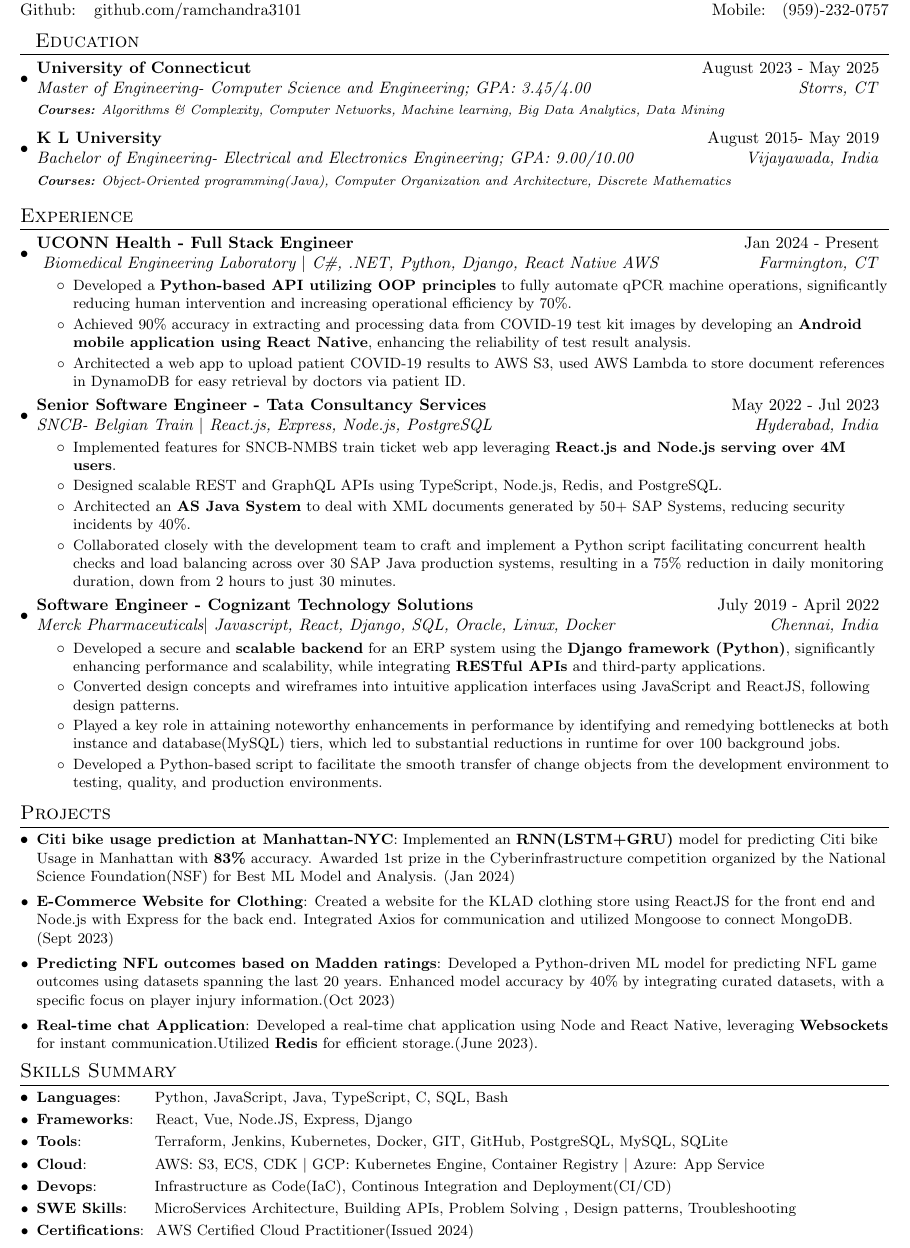
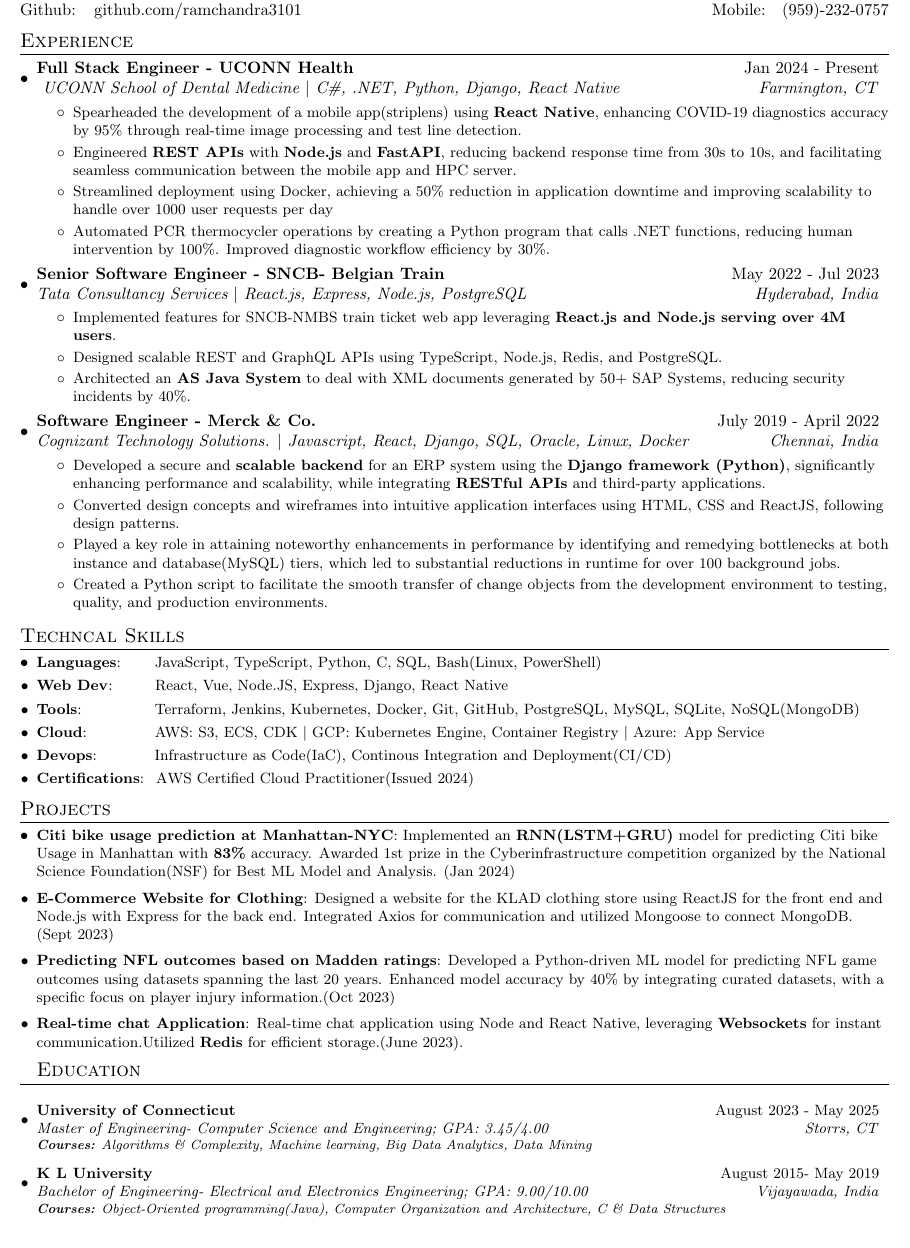
Before and after one commit to ramchandra3101/Resume_SDE, a LaTeX document (RamchandraSDE.tex): part of the page, cut so that both start at the same text. Compiled offline with pdfLaTeX.

Commit message:
After making new changes

```diff
--- a/RamchandraSDE.tex
+++ b/RamchandraSDE.tex
@@ -94,83 +94,99 @@
   \href{https://github.com/ramchandra3101}{Github: ~~github.com/ramchandra3101}& Mobile:~~~(959)-232-0757 \\
  \end{tabular*}
 
-%-----------EDUCATION-----------------
-\section{~~Education}
-  \resumeSubHeadingListStart
-    \resumeSubheading
-      {University of Connecticut}{August 2023 - May 2025}
-      {Master of Engineering- Computer Science and Engineering;  GPA: 3.45/4.00}{Storrs, CT}
-      {\scriptsize \textit{ \footnotesize{\newline{}\textbf{Courses:} Algorithms \& Complexity, Computer Networks, Machine learning, Big Data Analytics, Data Mining}}}
-       \resumeSubheading
-      {K L University }{August 2015- May 2019}
-      {Bachelor of Engineering- Electrical and Electronics Engineering;  GPA: 9.00/10.00}{Vijayawada, India}
-      {\scriptsize \textit{ \footnotesize{\newline{}\textbf{Courses:} Object-Oriented programming(Java), Computer Organization and Architecture, Discrete Mathematics}}}
-
-
-
-    \resumeSubHeadingListEnd
-
-
-
-
-\vspace{-5pt}
-
 
 \section{Experience}
 
  \resumeSubHeadingListStart
 
-       \resumeSubheading{UCONN Health - Full Stack Engineer}{Jan 2024 - Present}
-    { Biomedical Engineering Laboratory  $|$ C\#, .NET,  Python, Django, React Native AWS }{Farmington, CT}
+       \resumeSubheading{Full Stack Engineer - UCONN Health }{Jan 2024 - Present}
+    { UCONN School of Dental Medicine $|$ C\#, .NET,  Python, Django, React Native}{Farmington, CT}
     \resumeItemListStart
-        \resumeItemexp
-          {Developed a \textbf{Python-based API utilizing OOP principles} to fully automate qPCR machine operations, significantly reducing human intervention and increasing operational efficiency by 70\%.}
-          \resumeItemexp
-          {Achieved 90\% accuracy in extracting and processing data from COVID-19 test kit images by developing an \textbf{Android mobile application using React Native}, enhancing the reliability of test result analysis.}
-          \resumeItemexp{Architected  a web app to upload patient COVID-19 results to AWS S3, used AWS Lambda to store document references in DynamoDB for easy retrieval by doctors via patient ID.}
+        \resumeItemexp {Spearheaded the development of a mobile app(\href{https://github.com/ramchandra3101/strip_frontend} striplens) using \textbf{React Native}, enhancing COVID-19 diagnostics accuracy by 95\% through real-time image processing and test line detection.}
 
+          \resumeItemexp{Engineered \textbf{REST APIs} with \textbf{Node.js} and \textbf{FastAPI}, reducing \href{https://github.com/ramchandra3101/strip_backend} backend response time from 30s to 10s, and facilitating seamless communication between the mobile app and HPC server.}
+
+          \resumeItemexp {Streamlined deployment using Docker, achieving a 50\% reduction in application downtime and improving scalability to handle over 1000 user requests per day}
+
+          \resumeItemexp{Automated PCR thermocycler operations by creating a Python program that calls .NET functions, reducing human intervention by 100\%. Improved diagnostic workflow efficiency by 30\%.}
       \resumeItemListEnd
 
 
-    \resumeSubheading{Senior Software Engineer - Tata Consultancy Services}{May 2022 - Jul 2023}
-    {SNCB- Belgian Train $|$ React.js, Express, Node.js, PostgreSQL }{Hyderabad, India}
+    \resumeSubheading{Senior Software Engineer -  SNCB- Belgian Train}{May 2022 - Jul 2023}
+    {Tata Consultancy Services $|$ React.js, Express, Node.js, PostgreSQL }{Hyderabad, India}
     \resumeItemListStart
         \resumeItemexp
           {Implemented features for SNCB-NMBS  train ticket web app leveraging \textbf{React.js and Node.js serving over 4M users}. }
           \resumeItemexp
           {Designed scalable REST and GraphQL APIs using TypeScript, Node.js, Redis, and PostgreSQL.}
           \resumeItemexp{Architected an  \textbf{AS Java System} to deal with XML documents generated by 50+ SAP Systems, reducing security incidents by 40\%.}
-          \resumeItemexp
-          {Collaborated closely with the development team to craft and implement a Python script facilitating concurrent health checks and load balancing across over 30 SAP Java production systems, resulting in a 75\% reduction in daily monitoring duration, down from 2 hours to just 30 minutes.}
-
       \resumeItemListEnd
 
     \resumeSubheading
-		{Software Engineer  - Cognizant Technology Solutions}{July 2019 - April 2022}
-		{Merck Pharmaceuticals$|$ Javascript, React, Django, SQL, Oracle, Linux, Docker}{Chennai, India}
+		{Software Engineer  - Merck \& Co. }{July 2019 - April 2022}
+		{Cognizant Technology Solutions. $|$ Javascript, React, Django, SQL, Oracle, Linux, Docker}{Chennai, India}
 \resumeItemListStart
         \resumeItemexp{Developed a secure and  \textbf{scalable backend} for an ERP system using the  \textbf{Django framework (Python)}, significantly enhancing performance and scalability, while integrating \textbf{RESTful APIs} and third-party applications.}
-         \resumeItemexp{ Converted design concepts and wireframes into intuitive application interfaces using JavaScript and ReactJS, following design patterns.}
+         \resumeItemexp{ Converted design concepts and wireframes into intuitive application interfaces using HTML, CSS and ReactJS, following design patterns.}
         \resumeItemexp
           {Played a key role in attaining noteworthy enhancements in performance by identifying and remedying bottlenecks at both instance and database(MySQL) tiers, which led to substantial reductions in runtime for over 100 background jobs.}
         \resumeItemexp
-          {Developed a Python-based script to facilitate the smooth transfer of change objects from the development environment to testing, quality, and production environments.}
+          {Created a Python script to facilitate the smooth transfer of change objects from the development environment to testing, quality, and production environments.}
 
 \resumeItemListEnd
 
 \resumeSubHeadingListEnd
+\vspace{-5pt}
+
+ \section{Techncal Skills}
+	\resumeSubHeadingListStart
+	\resumeSubItem{Languages}{~~~~ JavaScript, TypeScript, Python, C,  SQL, Bash(Linux, PowerShell)}
+	\resumeSubItem{Web Dev}{~~~~~~~React, Vue, Node.JS, Express, Django, React Native}
+	\resumeSubItem{Tools}{~~~~~~~~~~~~~Terraform, Jenkins, Kubernetes, Docker, Git, GitHub, PostgreSQL, MySQL, SQLite, NoSQL(MongoDB)}
+	\resumeSubItem{Cloud}{~~~~~~~~~~~~AWS: S3, ECS, CDK $|$ GCP: Kubernetes Engine, Container Registry $|$ Azure: App Service}
+	\resumeSubItem{Devops}{~~~~~~~~~~Infrastructure as Code(IaC), Continous Integration and Deployment(CI/CD)}
+	\resumeSubItem{Certifications}{~\href{https://www.credly.com/badges/f21dec56-8b41-499a-aebb-342a8c0dbf45/linked_in_profile}AWS Certified Cloud Practitioner(Issued 2024)}
+\resumeSubHeadingListEnd
+
+\vspace{-5pt}
+
 
 %-----------PROJECTS-----------------
-\vspace{-5pt}
+
 \section{Projects}
 \resumeSubHeadingListStart
 \resumeSubItem{Citi bike usage prediction at Manhattan-NYC}{Implemented an \textbf{RNN(LSTM+GRU)} model for predicting Citi bike Usage in Manhattan with \textbf{83\%} accuracy. Awarded 1st prize in the Cyberinfrastructure competition organized by the National Science Foundation(NSF) for Best ML Model and Analysis. (Jan 2024)}
 \vspace{2pt}
-\resumeSubItem{E-Commerce Website for Clothing}{Created a website for the KLAD clothing store using ReactJS for the front end and Node.js with Express for the back end. Integrated Axios for communication and utilized Mongoose to connect MongoDB.  (Sept 2023)}
+\resumeSubItem{E-Commerce Website for Clothing}{Designed a website for the KLAD clothing store using ReactJS for the front end and Node.js with Express for the back end. Integrated Axios for communication and utilized Mongoose to connect MongoDB.  (Sept 2023)}
 \vspace{2pt}
 \resumeSubItem{Predicting NFL outcomes based on Madden ratings}{Developed a Python-driven ML model for predicting NFL game outcomes using datasets spanning the last 20 years. Enhanced model accuracy by 40\% by integrating curated datasets, with a specific focus on player injury information.(Oct 2023)}
 \vspace{2pt}
-\resumeSubItem{Real-time chat Application}{Developed a real-time chat application using Node and React Native, leveraging \textbf{Websockets} for instant communication.Utilized \textbf{Redis} for efficient storage.(June 2023). }
+\resumeSubItem{Real-time chat Application}{Real-time chat application using Node and React Native, leveraging \textbf{Websockets} for instant communication.Utilized \textbf{Redis} for efficient storage.(June 2023). }
+
+
+
+
+%-----------EDUCATION-----------------
+\section{Education}
+    \resumeSubheading
+      {University of Connecticut}{August 2023 - May 2025}
+      {Master of Engineering- Computer Science and Engineering;  GPA: 3.45/4.00}{Storrs, CT}
+      \vspace{5pt}
+      {\scriptsize \textit{ \footnotesize{\newline{}\textbf{Courses:} Algorithms \& Complexity, Machine learning, Big Data Analytics, Data Mining}}}
+       \resumeSubheading
+      {K L University }{August 2015- May 2019}
+      {Bachelor of Engineering- Electrical and Electronics Engineering;  GPA: 9.00/10.00}{Vijayawada, India}
+      \vspace{5pt}
+      {\scriptsize \textit{ \footnotesize{\newline{}\textbf{Courses:} Object-Oriented programming(Java), Computer Organization and Architecture, C \& Data Structures }}}
+
+
+
+
+
+
+
+
+
 
 
 %\vspace{2pt}
@@ -188,18 +204,7 @@
 
 \vspace{-5pt}
 
-\section{Skills Summary}
-	\resumeSubHeadingListStart
-	\resumeSubItem{Languages}{~~~~ Python, JavaScript, Java, TypeScript, C, SQL, Bash}
-	\resumeSubItem{Frameworks}{~~~React, Vue, Node.JS, Express, Django}
-	\resumeSubItem{Tools}{~~~~~~~~~~~~~Terraform, Jenkins, Kubernetes, Docker, GIT, GitHub, PostgreSQL, MySQL, SQLite}
-	\resumeSubItem{Cloud}{~~~~~~~~~~~~AWS: S3, ECS, CDK $|$ GCP: Kubernetes Engine, Container Registry $|$ Azure: App Service}
-	\resumeSubItem{Devops}{~~~~~~~~~~Infrastructure as Code(IaC), Continous Integration and Deployment(CI/CD)}
-	\resumeSubItem{SWE Skills}{~~~~MicroServices Architecture, Building APIs, Problem Solving , Design patterns, Troubleshooting}
-	\resumeSubItem{Certifications}{~\href{https://www.credly.com/badges/f21dec56-8b41-499a-aebb-342a8c0dbf45/linked_in_profile}AWS Certified Cloud Practitioner(Issued 2024)}
-\resumeSubHeadingListEnd
 
-\vspace{-5pt}
 %%-----------Awards-----------------
 %\section{Honors and Awards}
 %\begin{description}[font=$\bullet$]
```
Also changed, not shown: RamchandraSDE.pdf, 5 other files.
